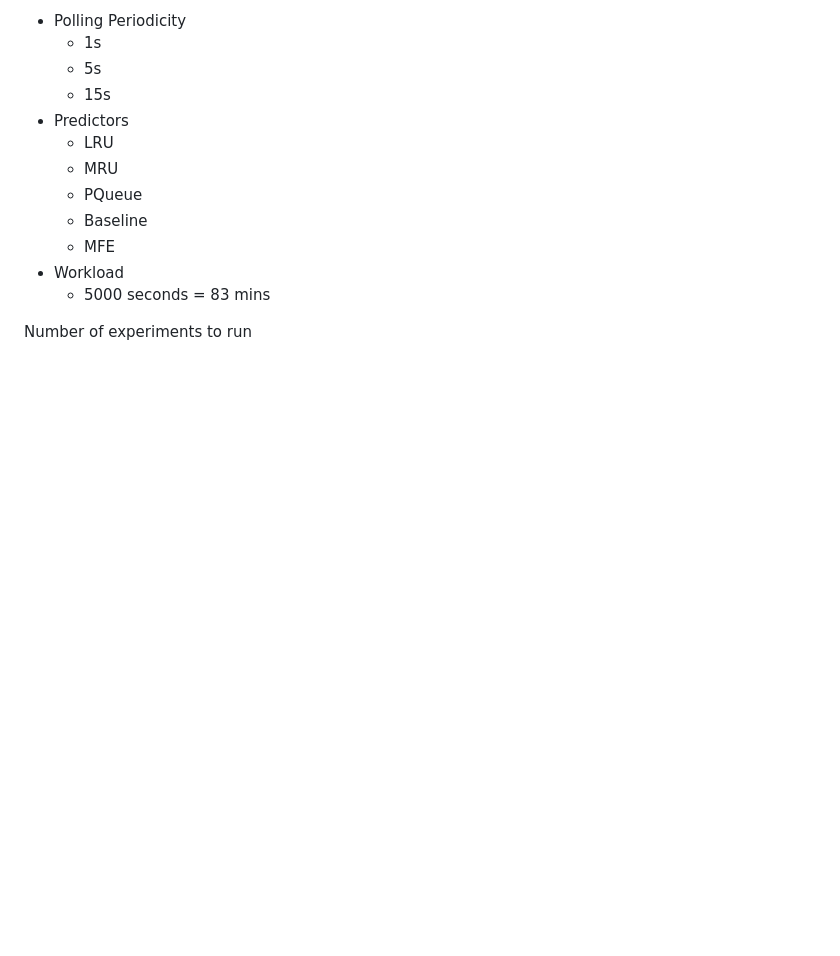
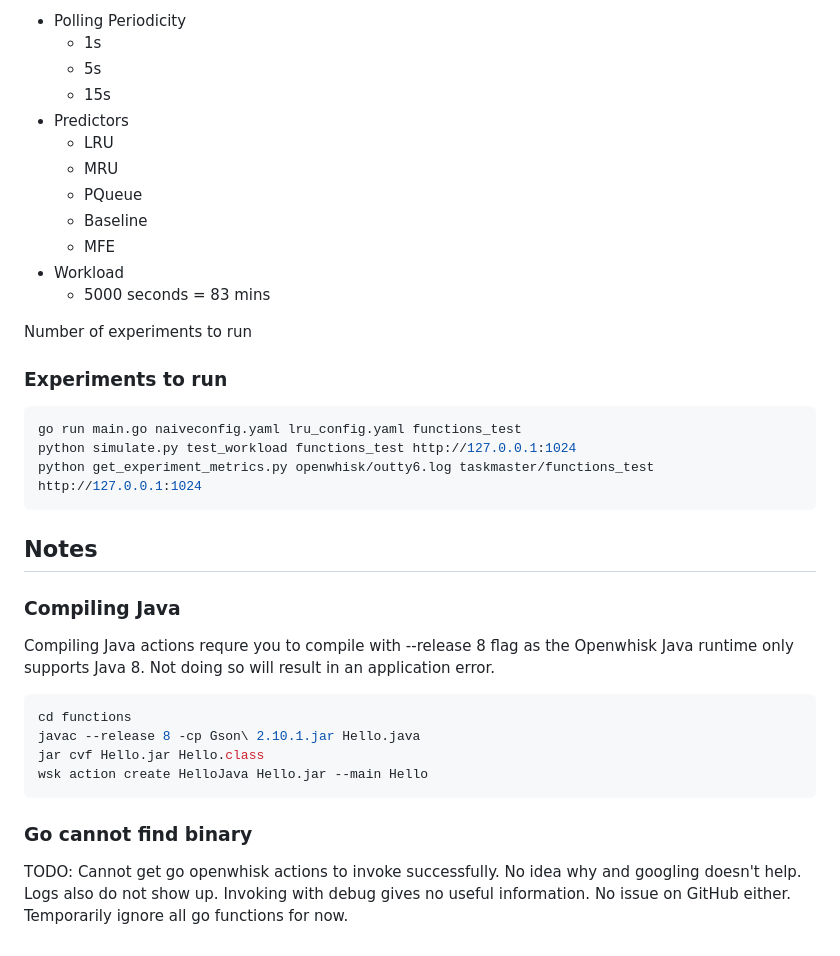
Before and after one commit to mauliolaa/iw-openwhisk-local, a Markdown page: README.md, the part around the change. Drawn GitHub-style; blank space fills up the shorter version.

Commit message:
Update readme with notes and issues

````diff
--- a/README.md
+++ b/README.md
@@ -128,3 +128,29 @@ Parameters:
 
 
 Number of experiments to run
+
+### Experiments to run
+
+```bash
+go run main.go naiveconfig.yaml lru_config.yaml functions_test
+python simulate.py test_workload functions_test http://127.0.0.1:1024
+python get_experiment_metrics.py openwhisk/outty6.log taskmaster/functions_test http://127.0.0.1:1024
+```
+
+
+## Notes
+
+### Compiling Java
+
+Compiling Java actions requre you to compile with --release 8 flag as the Openwhisk Java runtime only supports Java 8. Not doing so will result in an application error.
+
+```bash
+cd functions
+javac --release 8 -cp Gson\ 2.10.1.jar Hello.java
+jar cvf Hello.jar Hello.class
+wsk action create HelloJava Hello.jar --main Hello
+```
+
+### Go cannot find binary
+
+TODO: Cannot get go openwhisk actions to invoke successfully. No idea why and googling doesn't help. Logs also do not show up. Invoking with debug gives no useful information. No issue on GitHub either. Temporarily ignore all go functions for now.
````
